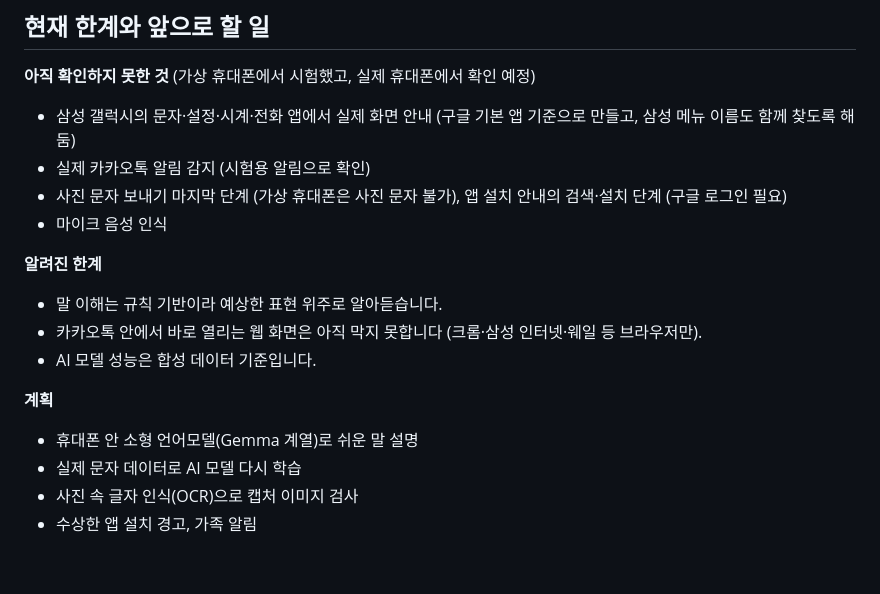
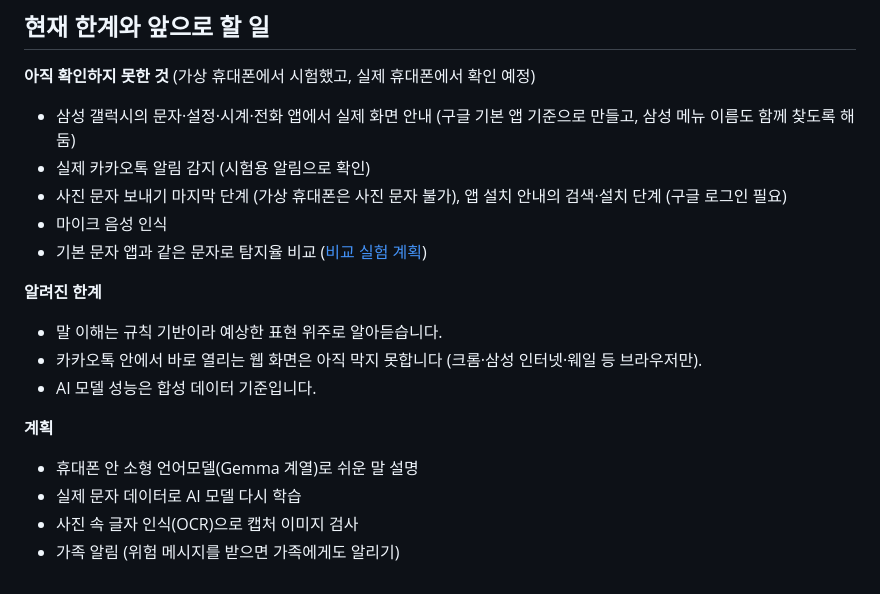
Before and after one commit to kimxinxa-dev/smart-helper, a Markdown page: README.md, the part around one of its changes. Drawn GitHub-style.

Commit message:
README: 기본 문자 앱과 비교, 비교 실험 계획 추가

```diff
--- a/README.md
+++ b/README.md
@@ -260,6 +289,7 @@ AI 모델 다시 학습: `gradlew :app:testDebugUnitTest --tests "*ModelTrainer*
 - 실제 카카오톡 알림 감지 (시험용 알림으로 확인)
 - 사진 문자 보내기 마지막 단계 (가상 휴대폰은 사진 문자 불가), 앱 설치 안내의 검색·설치 단계 (구글 로그인 필요)
 - 마이크 음성 인식
+- 기본 문자 앱과 같은 문자로 탐지율 비교 ([비교 실험 계획](#기본-문자-앱과-비교))
 
 **알려진 한계**
 - 말 이해는 규칙 기반이라 예상한 표현 위주로 알아듣습니다.
@@ -270,4 +300,4 @@ AI 모델 다시 학습: `gradlew :app:testDebugUnitTest --tests "*ModelTrainer*
 - 휴대폰 안 소형 언어모델(Gemma 계열)로 쉬운 말 설명
 - 실제 문자 데이터로 AI 모델 다시 학습
 - 사진 속 글자 인식(OCR)으로 캡처 이미지 검사
-- 수상한 앱 설치 경고, 가족 알림
+- 가족 알림 (위험 메시지를 받으면 가족에게도 알리기)
```
Also changed, not shown: other parts of README.md (+29 -0 lines).
